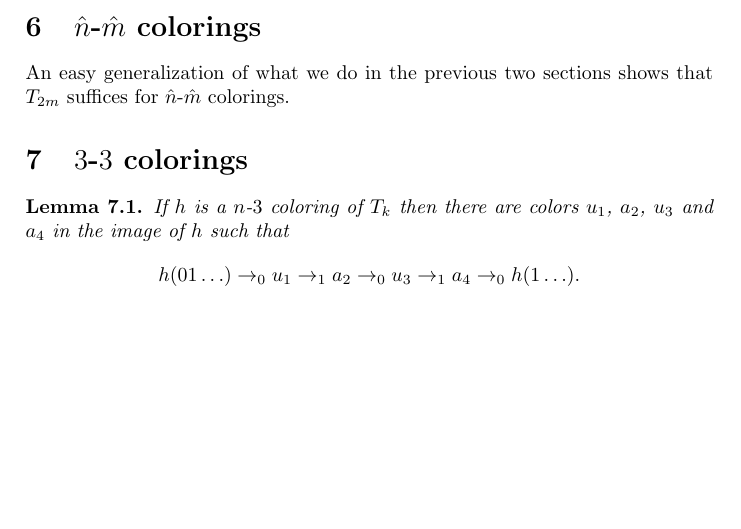
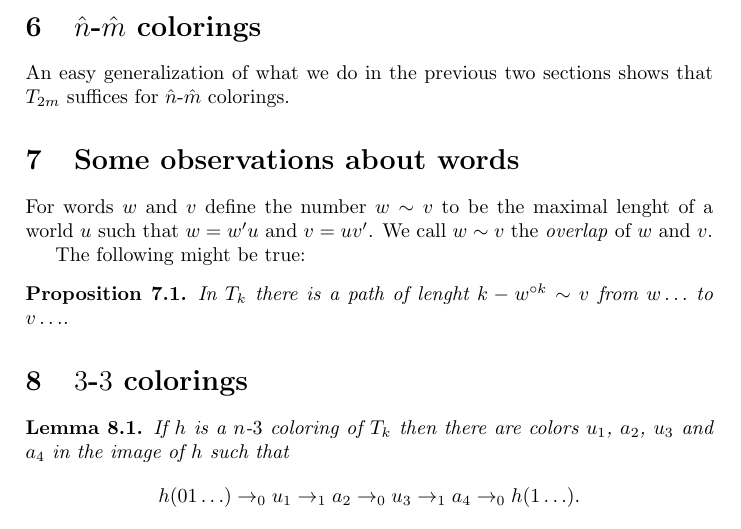
Before and after one commit to johannesmarti/debruijn, a LaTeX document (coloring.tex): part of page 5 of 5, cut so that both start at the same text, the shorter picture padded with empty space. Compiled offline with pdfLaTeX.

Commit message:
thinking about lenghts of paths in T_k

```diff
--- a/coloring.tex
+++ b/coloring.tex
@@ -346,6 +346,21 @@ that this defines a homomorphism.
 An easy generalization of what we do in the previous two sections shows
 that $T_{2m}$ suffices for $\hat{n}$-$\hat{m}$ colorings.
 
+
+\section{Some observations about words}
+
+\newcommand{\ol}[2]{{#1}\sim{#2}}
+
+For words $w$ and $v$ define the number $\ol{w}{v}$ to be the maximal
+lenght of a world $u$ such that $w = w' u$ and $v = u v'$. We call
+$\ol{w}{v}$ the \emph{overlap} of $w$ and $v$.
+
+The following might be true:
+\begin{proposition}
+ In $T_k$ there is a path of lenght $k - \ol{w^{\circ k}}{v}$ from $w\dots$ to $v\dots$.
+\end{proposition}
+
+
 \section{$3$-$3$ colorings}
 
 \begin{lemma} \label{three one}
```
